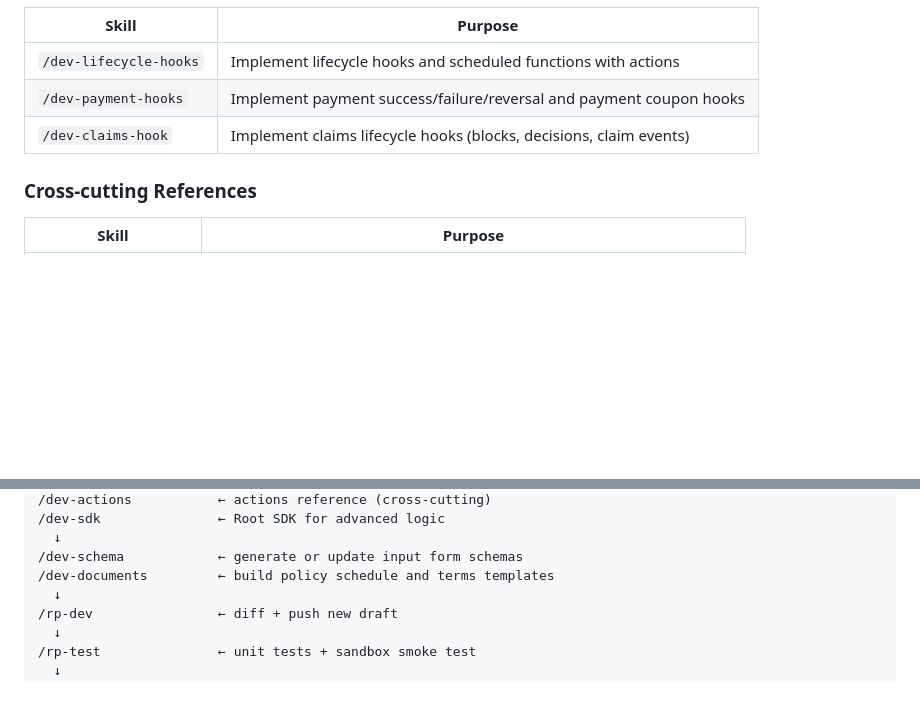
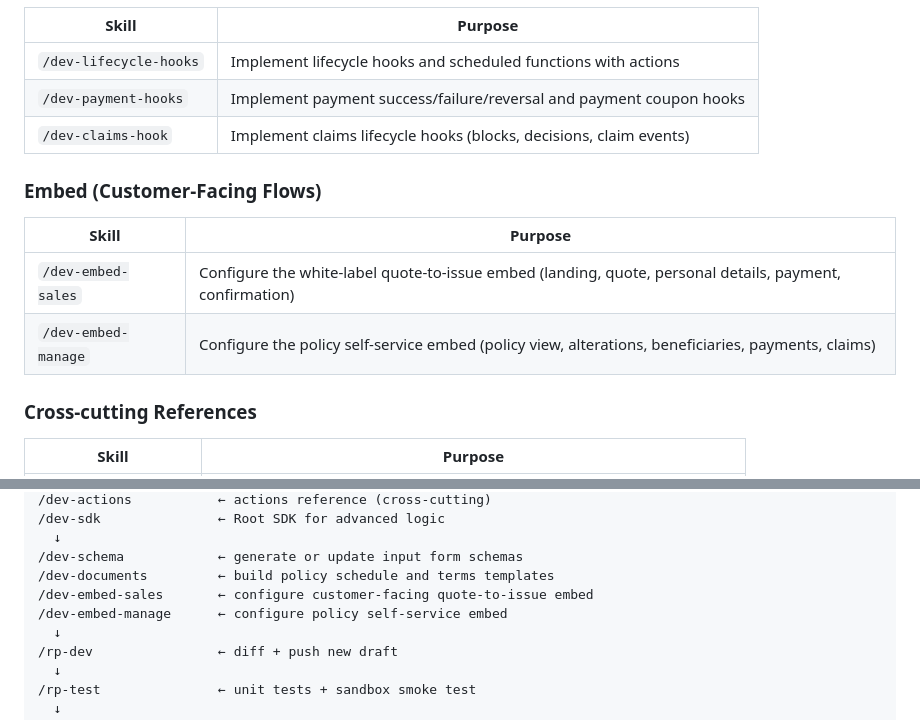
Before and after one commit to nicbotes/scratch, a Markdown page: CLAUDE.md, 2 parts joined by grey strips. GitHub-like rendering; blank space fills up the shorter version.

```diff
--- a/CLAUDE.md
+++ b/CLAUDE.md
@@ -60,6 +60,13 @@ These skills guide implementation of the core code hooks and configuration that
 | `/dev-payment-hooks` | Implement payment success/failure/reversal and payment coupon hooks |
 | `/dev-claims-hook` | Implement claims lifecycle hooks (blocks, decisions, claim events) |
 
+### Embed (Customer-Facing Flows)
+
+| Skill | Purpose |
+|---|---|
+| `/dev-embed-sales` | Configure the white-label quote-to-issue embed (landing, quote, personal details, payment, confirmation) |
+| `/dev-embed-manage` | Configure the policy self-service embed (policy view, alterations, beneficiaries, payments, claims) |
+
 ### Cross-cutting References
 
 | Skill | Purpose |
@@ -96,6 +103,8 @@ These skills guide implementation of the core code hooks and configuration that
   ↓
 /dev-schema            ← generate or update input form schemas
 /dev-documents         ← build policy schedule and terms templates
+/dev-embed-sales       ← configure customer-facing quote-to-issue embed
+/dev-embed-manage      ← configure policy self-service embed
   ↓
 /rp-dev                ← diff + push new draft
   ↓
```
Also changed, not shown: .claude/commands/dev-embed-manage.md (added, +140 -0 lines), .claude/commands/dev-embed-sales.md (added, +183 -0 lines).
